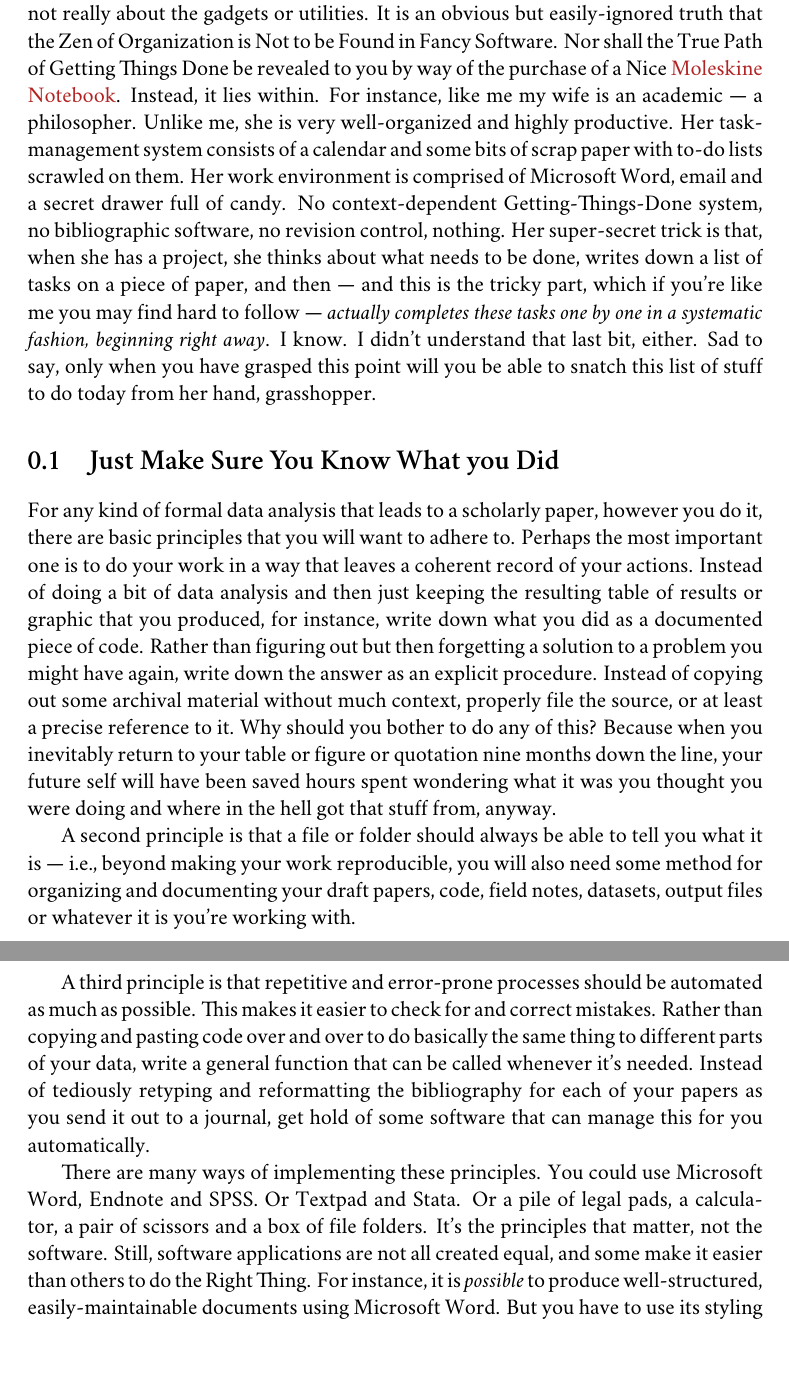
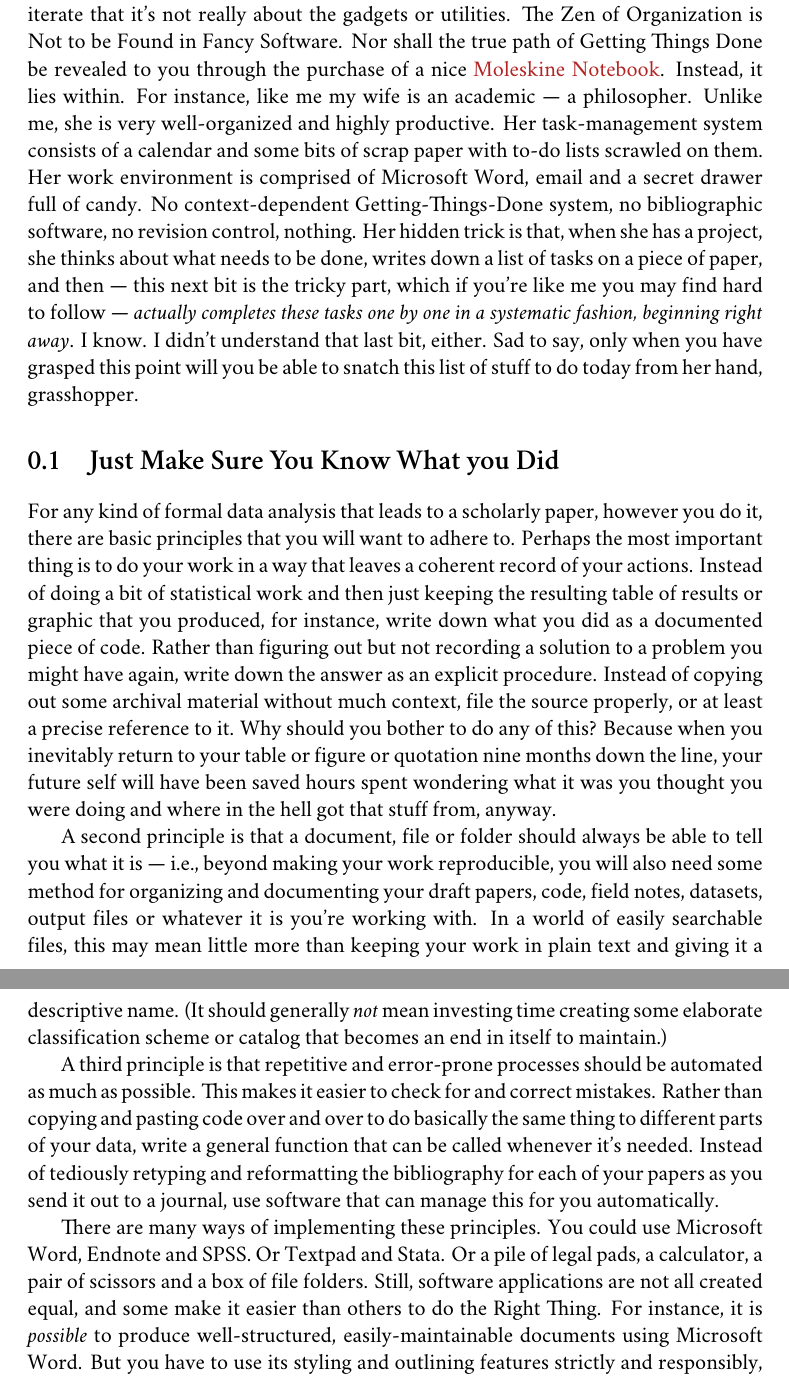
Before and after one commit to kjhealy/workflow-paper, a LaTeX book (ChoosingYourWorkflow.tex): two parts of pages 3 and 4 of 22, joined at a grey line, cut at the place of the change, the shorter picture padded with empty space. Compiled offline with XeLaTeX; a missing font is replaced by an installed copy or a similar font; a LaTeX package or settings file that is missing is left out; a missing bibliography style is replaced by a similar one.

Commit message:
small edits

```diff
--- a/ChoosingYourWorkflow.tex
+++ b/ChoosingYourWorkflow.tex
@@ -71,15 +71,15 @@ You can do productive, maintainable and reproducible work with all kinds of diff
 
-Although I shall describe some specific applications in what follows, in the end it's not really about the gadgets or utilities. It is an obvious but easily-ignored truth that the Zen of Organization is Not to be Found in Fancy Software. Nor shall the True Path of Getting Things Done be revealed to you by way of the purchase of a Nice \href{http://www.moleskineus.com/}{Moleskine Notebook}. Instead, it lies within. For instance, like me my wife is an academic --- a philosopher. Unlike me, she is very well-organized and highly productive. Her task-management system consists of a calendar and some bits of scrap paper with to-do lists scrawled on them. Her work environment is comprised of Microsoft Word, email and a secret drawer full of candy. No context-dependent Getting-Things-Done system, no bibliographic software, no revision control, nothing. Her super-secret trick is that, when she has a project, she thinks about what needs to be done, writes down a list of tasks on a piece of paper, and then --- and this is the tricky part, which if you're like me you may find hard to follow --- \emph{actually completes these tasks one by one in a systematic fashion, beginning right away}. I know. I didn't understand that last bit, either. Sad to say, only when you have grasped this point will you be able to snatch this list of stuff to do today from her hand, grasshopper.
+Although I shall describe some specific applications in what follows, I want to reiterate that it's not really about the gadgets or utilities. The Zen of Organization is Not to be Found in Fancy Software. Nor shall the true path of Getting Things Done be revealed to you through the purchase of a nice \href{http://www.moleskineus.com/}{Moleskine Notebook}. Instead, it lies within. For instance, like me my wife is an academic --- a philosopher. Unlike me, she is very well-organized and highly productive. Her task-management system consists of a calendar and some bits of scrap paper with to-do lists scrawled on them. Her work environment is comprised of Microsoft Word, email and a secret drawer full of candy. No context-dependent Getting-Things-Done system, no bibliographic software, no revision control, nothing. Her hidden trick is that, when she has a project, she thinks about what needs to be done, writes down a list of tasks on a piece of paper, and then --- this next bit is the tricky part, which if you're like me you may find hard to follow --- \emph{actually completes these tasks one by one in a systematic fashion, beginning right away}. I know. I didn't understand that last bit, either. Sad to say, only when you have grasped this point will you be able to snatch this list of stuff to do today from her hand, grasshopper.
 
 \section{Just Make Sure You Know What you Did} % (fold)
 \label{sec:make_it_so_that_you_know_what_you_did}
-For any kind of formal data analysis that leads to a scholarly paper, however you do it, there are basic principles that you will want to adhere to. Perhaps the most important one is to do your work in a way that leaves a coherent record of your actions. Instead of doing a bit of data analysis and then just keeping the resulting table of results or graphic that you produced, for instance, write down what you did as a documented piece of code. Rather than figuring out but then forgetting a solution to a problem you might have again, write down the answer as an explicit procedure. Instead of copying out some archival material without much context, properly file the source, or at least a precise reference to it. Why should you bother to do any of this? Because when you inevitably return to your table or figure or quotation nine months down the line, your future self will have been saved hours spent wondering what it was you thought you were doing and where in the hell got that stuff from, anyway.
+For any kind of formal data analysis that leads to a scholarly paper, however you do it, there are basic principles that you will want to adhere to. Perhaps the most important thing is to do your work in a way that leaves a coherent record of your actions. Instead of doing a bit of statistical work and then just keeping the resulting table of results or graphic that you produced, for instance, write down what you did as a documented piece of code. Rather than figuring out but not recording a solution to a problem you might have again, write down the answer as an explicit procedure. Instead of copying out some archival material without much context, file the source properly, or at least a precise reference to it. Why should you bother to do any of this? Because when you inevitably return to your table or figure or quotation nine months down the line, your future self will have been saved hours spent wondering what it was you thought you were doing and where in the hell got that stuff from, anyway.
 
-A second principle is that a file or folder should always be able to tell you what it is --- i.e., beyond making your work reproducible, you will also need some method for organizing and documenting your draft papers, code, field notes, datasets, output files or whatever it is you're working with.
+A second principle is that a document, file or folder should always be able to tell you what it is --- i.e., beyond making your work reproducible, you will also need some method for organizing and documenting your draft papers, code, field notes, datasets, output files or whatever it is you're working with. In a world of easily searchable files, this may mean little more than keeping your work in plain text and giving it a descriptive name. (It should generally \emph{not} mean investing time creating some elaborate classification scheme or catalog that becomes an end in itself to maintain.)
 
-A third principle is that repetitive and error-prone processes should be automated as much as possible. This makes it easier to check for and correct mistakes. Rather than copying and pasting code over and over to do basically the same thing to different parts of your data, write a general function that can be called whenever it's needed. Instead of tediously retyping and reformatting the bibliography for each of your papers as you send it out to a journal, get hold of some software that can manage this for you automatically.
+A third principle is that repetitive and error-prone processes should be automated as much as possible. This makes it easier to check for and correct mistakes. Rather than copying and pasting code over and over to do basically the same thing to different parts of your data, write a general function that can be called whenever it's needed. Instead of tediously retyping and reformatting the bibliography for each of your papers as you send it out to a journal, use software that can manage this for you automatically.
 
-There are many ways of implementing these principles. You could use Microsoft Word, Endnote and SPSS. Or Textpad and Stata. Or a pile of legal pads, a calculator, a pair of scissors and a box of file folders. It's the principles that matter, not the software. Still, software applications are not all created equal, and some make it easier than others to do the Right Thing. For instance, it is \emph{possible} to produce well-structured, easily-maintainable documents using Microsoft Word. But you have to use its styling and outlining features strictly and responsibly, and most people don't bother. You can maintain reproducible analyses in SPSS, but the application isn't set up to do this automatically or efficiently, nor does its design encourage good habits. So, it is probably a good idea to invest some time learning about the alternatives. Many of them are free to use or try out, and you are at a point in your career where you can afford to play with different setups without too much trouble.
+There are many ways of implementing these principles. You could use Microsoft Word, Endnote and SPSS. Or Textpad and Stata. Or a pile of legal pads, a calculator, a pair of scissors and a box of file folders. Still, software applications are not all created equal, and some make it easier than others to do the Right Thing. For instance, it is \emph{possible} to produce well-structured, easily-maintainable documents using Microsoft Word. But you have to use its styling and outlining features strictly and responsibly, and most people don't bother. You can maintain reproducible analyses in SPSS, but the application isn't set up to do this automatically or efficiently, nor does its design encourage good habits. So, it is probably a good idea to invest some time learning about the alternatives. Many of them are free to use or try out, and you are at a point in your career where you can afford to play with different setups without too much trouble.
 % section introduction (end)
 
 \section{What Sort of Computer Should You Use?}
```
Also changed, not shown: ChoosingYourWorkflow.tex (15 more changed lines).
